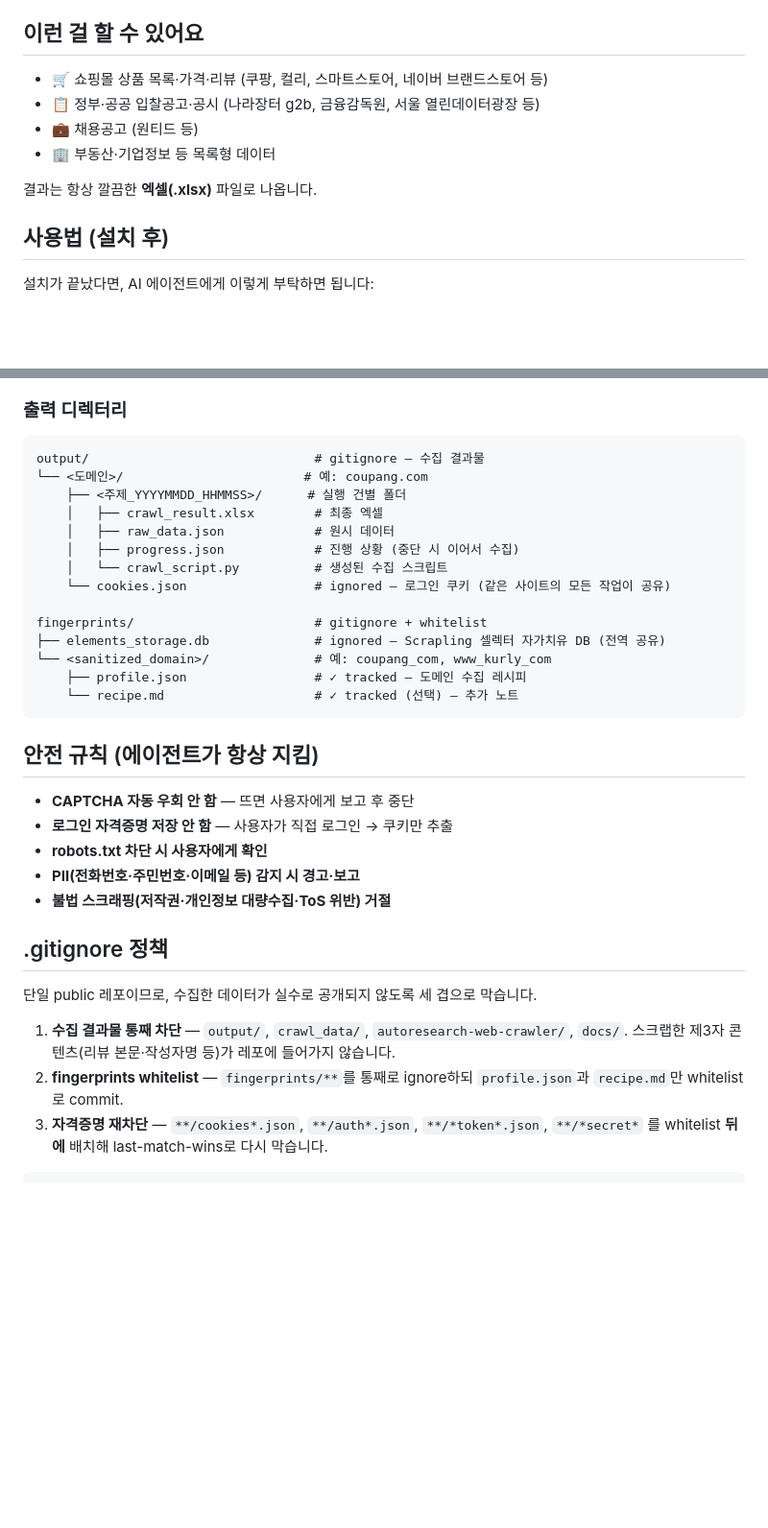
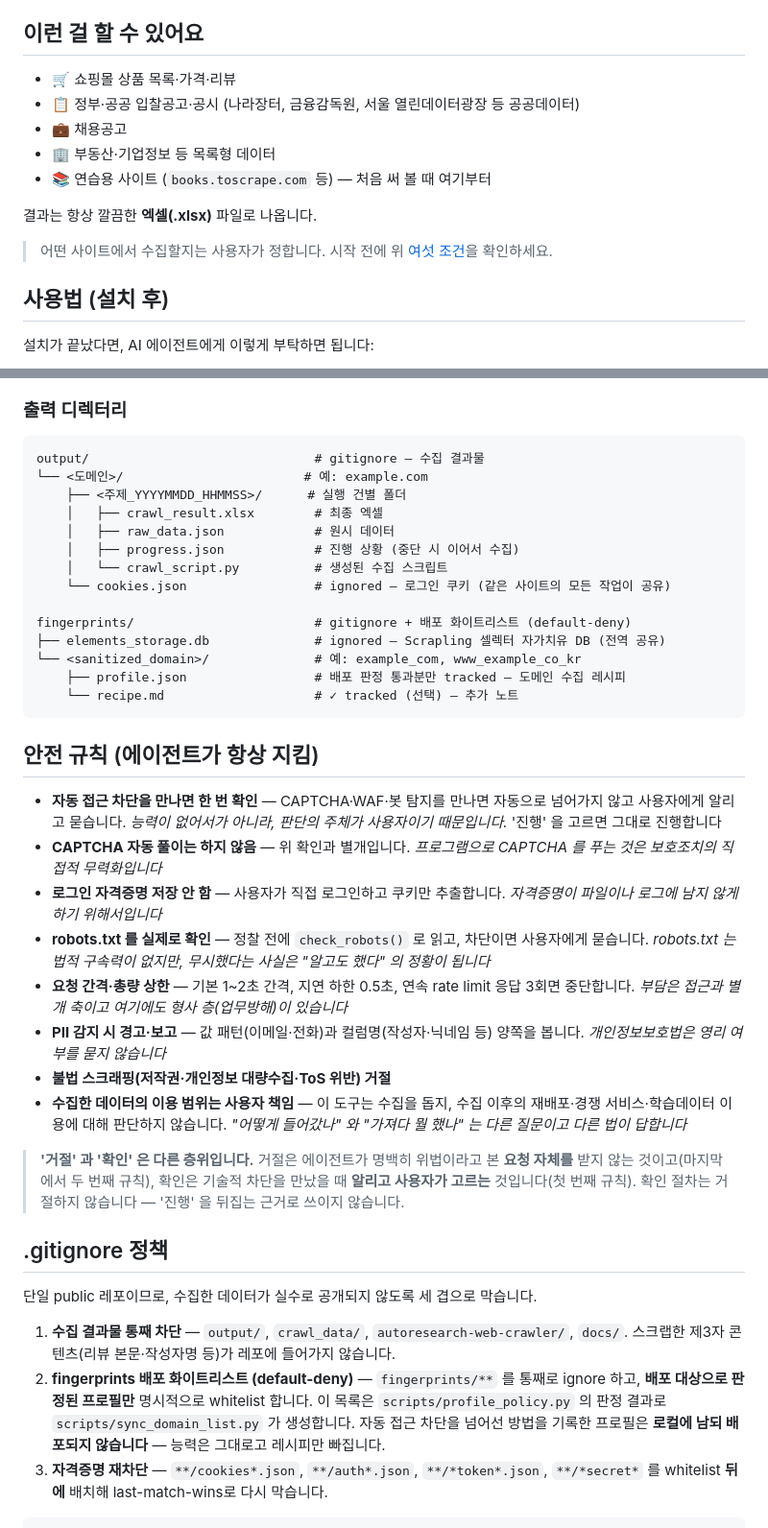
Before and after one commit to Acts-in-J/web-crawler, a Markdown page: README.md, 2 parts joined by grey strips. Shown at 96% size. GitHub-like rendering; blank space fills up the shorter version.

````diff
--- a/README.md
+++ b/README.md
@@ -85,12 +85,15 @@ robots.txt 는 법적 구속력이 없지만 표지판입니다. 무시했다는
 
 ## 이런 걸 할 수 있어요
 
-- 🛒 쇼핑몰 상품 목록·가격·리뷰 (쿠팡, 컬리, 스마트스토어, 네이버 브랜드스토어 등)
-- 📋 정부·공공 입찰공고·공시 (나라장터 g2b, 금융감독원, 서울 열린데이터광장 등)
-- 💼 채용공고 (원티드 등)
+- 🛒 쇼핑몰 상품 목록·가격·리뷰
+- 📋 정부·공공 입찰공고·공시 (나라장터, 금융감독원, 서울 열린데이터광장 등 공공데이터)
+- 💼 채용공고
 - 🏢 부동산·기업정보 등 목록형 데이터
+- 📚 연습용 사이트 (`books.toscrape.com` 등) — 처음 써 볼 때 여기부터
 
 결과는 항상 깔끔한 **엑셀(.xlsx)** 파일로 나옵니다.
+
+> 어떤 사이트에서 수집할지는 사용자가 정합니다. 시작 전에 위 [여섯 조건](#2-여섯-조건-체크리스트)을 확인하세요.
 
 ## 사용법 (설치 후)
 
@@ -319,7 +340,7 @@ JS 렌더링 필요?   → DynamicFetcher (브라우저 렌더링)
 
 ```
 output/                              # gitignore — 수집 결과물
-└── <도메인>/                        # 예: coupang.com
+└── <도메인>/                        # 예: example.com
     ├── <주제_YYYYMMDD_HHMMSS>/      # 실행 건별 폴더
     │   ├── crawl_result.xlsx        # 최종 엑셀
     │   ├── raw_data.json            # 원시 데이터
@@ -327,27 +348,35 @@ output/                              # gitignore — 수집 결과물
     │   └── crawl_script.py          # 생성된 수집 스크립트
     └── cookies.json                 # ignored — 로그인 쿠키 (같은 사이트의 모든 작업이 공유)
 
-fingerprints/                        # gitignore + whitelist
+fingerprints/                        # gitignore + 배포 화이트리스트 (default-deny)
 ├── elements_storage.db              # ignored — Scrapling 셀렉터 자가치유 DB (전역 공유)
-└── <sanitized_domain>/              # 예: coupang_com, www_kurly_com
-    ├── profile.json                 # ✓ tracked — 도메인 수집 레시피
+└── <sanitized_domain>/              # 예: example_com, www_example_co_kr
+    ├── profile.json                 # 배포 판정 통과분만 tracked — 도메인 수집 레시피
     └── recipe.md                    # ✓ tracked (선택) — 추가 노트
 ```
 
 ## 안전 규칙 (에이전트가 항상 지킴)
 
-- **CAPTCHA 자동 우회 안 함** — 뜨면 사용자에게 보고 후 중단
-- **로그인 자격증명 저장 안 함** — 사용자가 직접 로그인 → 쿠키만 추출
-- **robots.txt 차단 시 사용자에게 확인**
-- **PII(전화번호·주민번호·이메일 등) 감지 시 경고·보고**
+- **자동 접근 차단을 만나면 한 번 확인** — CAPTCHA·WAF·봇 탐지를 만나면 자동으로 넘어가지 않고 사용자에게 알리고 묻습니다. *능력이 없어서가 아니라, 판단의 주체가 사용자이기 때문입니다.* '진행' 을 고르면 그대로 진행합니다
+- **CAPTCHA 자동 풀이는 하지 않음** — 위 확인과 별개입니다. *프로그램으로 CAPTCHA 를 푸는 것은 보호조치의 직접적 무력화입니다*
+- **로그인 자격증명 저장 안 함** — 사용자가 직접 로그인하고 쿠키만 추출합니다. *자격증명이 파일이나 로그에 남지 않게 하기 위해서입니다*
+- **robots.txt 를 실제로 확인** — 정찰 전에 `check_robots()` 로 읽고, 차단이면 사용자에게 묻습니다. *robots.txt 는 법적 구속력이 없지만, 무시했다는 사실은 "알고도 했다" 의 정황이 됩니다*
+- **요청 간격·총량 상한** — 기본 1~2초 간격, 지연 하한 0.5초, 연속 rate limit 응답 3회면 중단합니다. *부담은 접근과 별개 축이고 여기에도 형사 층(업무방해)이 있습니다*
+- **PII 감지 시 경고·보고** — 값 패턴(이메일·전화)과 컬럼명(작성자·닉네임 등) 양쪽을 봅니다. *개인정보보호법은 영리 여부를 묻지 않습니다*
 - **불법 스크래핑(저작권·개인정보 대량수집·ToS 위반) 거절**
+- **수집한 데이터의 이용 범위는 사용자 책임** — 이 도구는 수집을 돕지, 수집 이후의 재배포·경쟁 서비스·학습데이터 이용에 대해 판단하지 않습니다. *"어떻게 들어갔나" 와 "가져다 뭘 했나" 는 다른 질문이고 다른 법이 답합니다*
+
+> **'거절' 과 '확인' 은 다른 층위입니다.** 거절은 에이전트가 명백히 위법이라고 본 **요청 자체를**
+> 받지 않는 것이고(마지막에서 두 번째 규칙), 확인은 기술적 차단을 만났을 때 **알리고 사용자가
+> 고르는** 것입니다(첫 번째 규칙). 확인 절차는 거절하지 않습니다 — '진행' 을 뒤집는 근거로
+> 쓰이지 않습니다.
 
 ## .gitignore 정책
 
 단일 public 레포이므로, 수집한 데이터가 실수로 공개되지 않도록 세 겹으로 막습니다.
 
 1. **수집 결과물 통째 차단** — `output/`, `crawl_data/`, `autoresearch-web-crawler/`, `docs/`. 스크랩한 제3자 콘텐츠(리뷰 본문·작성자명 등)가 레포에 들어가지 않습니다.
-2. **fingerprints whitelist** — `fingerprints/**`를 통째로 ignore하되 `profile.json`과 `recipe.md`만 whitelist로 commit.
+2. **fingerprints 배포 화이트리스트 (default-deny)** — `fingerprints/**` 를 통째로 ignore 하고, **배포 대상으로 판정된 프로필만** 명시적으로 whitelist 합니다. 이 목록은 `scripts/profile_policy.py` 의 판정 결과로 `scripts/sync_domain_list.py` 가 생성합니다. 자동 접근 차단을 넘어선 방법을 기록한 프로필은 **로컬에 남되 배포되지 않습니다** — 능력은 그대로고 레시피만 빠집니다.
 3. **자격증명 재차단** — `**/cookies*.json`, `**/auth*.json`, `**/*token*.json`, `**/*secret*` 를 whitelist **뒤에** 배치해 last-match-wins로 다시 막습니다.
 
 ```bash
````
Also changed, not shown: other parts of README.md (+31 -13 lines).
